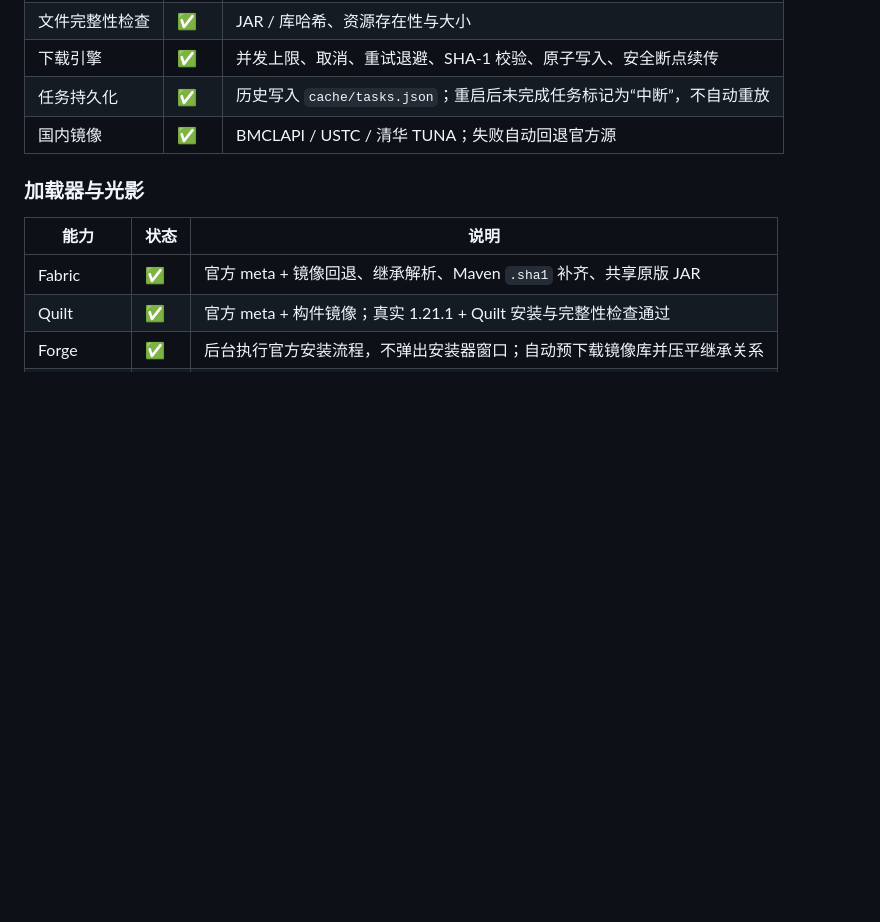
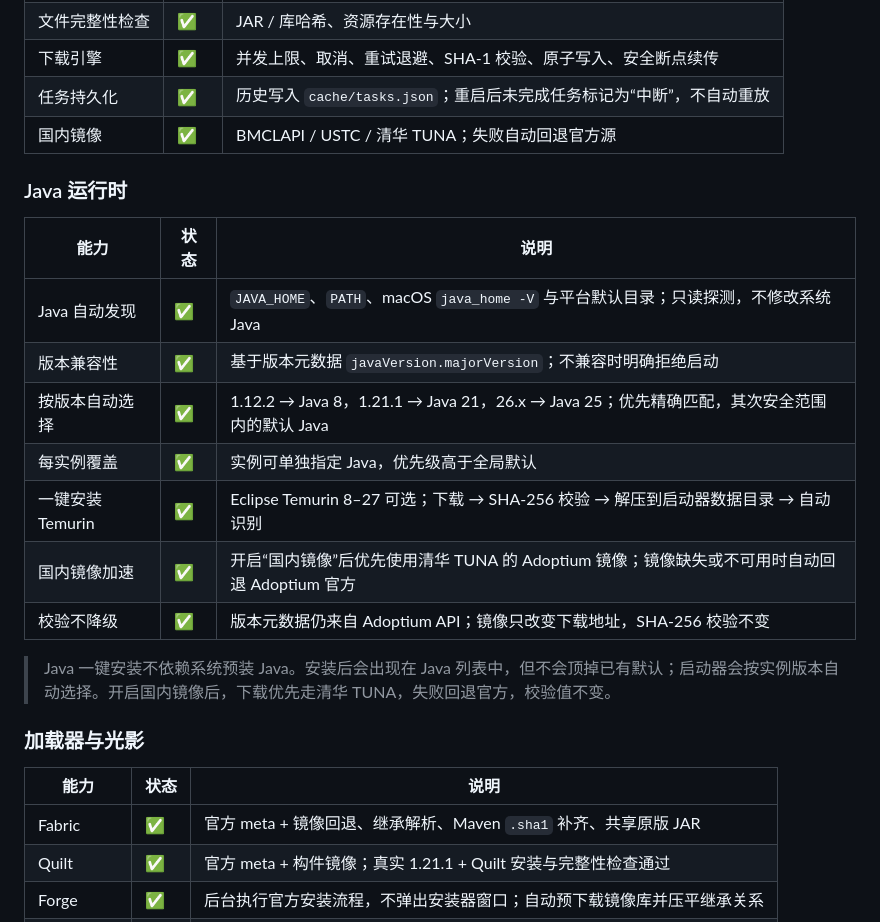
Before and after one commit to StructuralRecomposition/SRL-Structural-Recomposition-Launcher-for-Minecraft, a Markdown page: README.md, the part around one of its changes. Drawn GitHub-style; blank space fills up the shorter version.

```diff
--- a/README.md
+++ b/README.md
@@ -66,6 +66,20 @@
 | 任务持久化 | ✅ | 历史写入 `cache/tasks.json`；重启后未完成任务标记为“中断”，不自动重放 |
 | 国内镜像 | ✅ | BMCLAPI / USTC / 清华 TUNA；失败自动回退官方源 |
 
+### Java 运行时
+
+| 能力 | 状态 | 说明 |
+|---|---|---|
+| Java 自动发现 | ✅ | `JAVA_HOME`、`PATH`、macOS `java_home -V` 与平台默认目录；只读探测，不修改系统 Java |
+| 版本兼容性 | ✅ | 基于版本元数据 `javaVersion.majorVersion`；不兼容时明确拒绝启动 |
+| 按版本自动选择 | ✅ | 1.12.2 → Java 8，1.21.1 → Java 21，26.x → Java 25；优先精确匹配，其次安全范围内的默认 Java |
+| 每实例覆盖 | ✅ | 实例可单独指定 Java，优先级高于全局默认 |
+| 一键安装 Temurin | ✅ | Eclipse Temurin 8–27 可选；下载 → SHA-256 校验 → 解压到启动器数据目录 → 自动识别 |
+| 国内镜像加速 | ✅ | 开启“国内镜像”后优先使用清华 TUNA 的 Adoptium 镜像；镜像缺失或不可用时自动回退 Adoptium 官方 |
+| 校验不降级 | ✅ | 版本元数据仍来自 Adoptium API；镜像只改变下载地址，SHA-256 校验不变 |
+
+> Java 一键安装不依赖系统预装 Java。安装后会出现在 Java 列表中，但不会顶掉已有默认；启动器会按实例版本自动选择。开启国内镜像后，下载优先走清华 TUNA，失败回退官方，校验值不变。
+
 ### 加载器与光影
 
 | 能力 | 状态 | 说明 |
```
Also changed, not shown: other parts of README.md (+14 -1 lines), docs/screenshots/home.png (added), docs/screenshots/java.png (added), docs/screenshots/resources.png (added).
